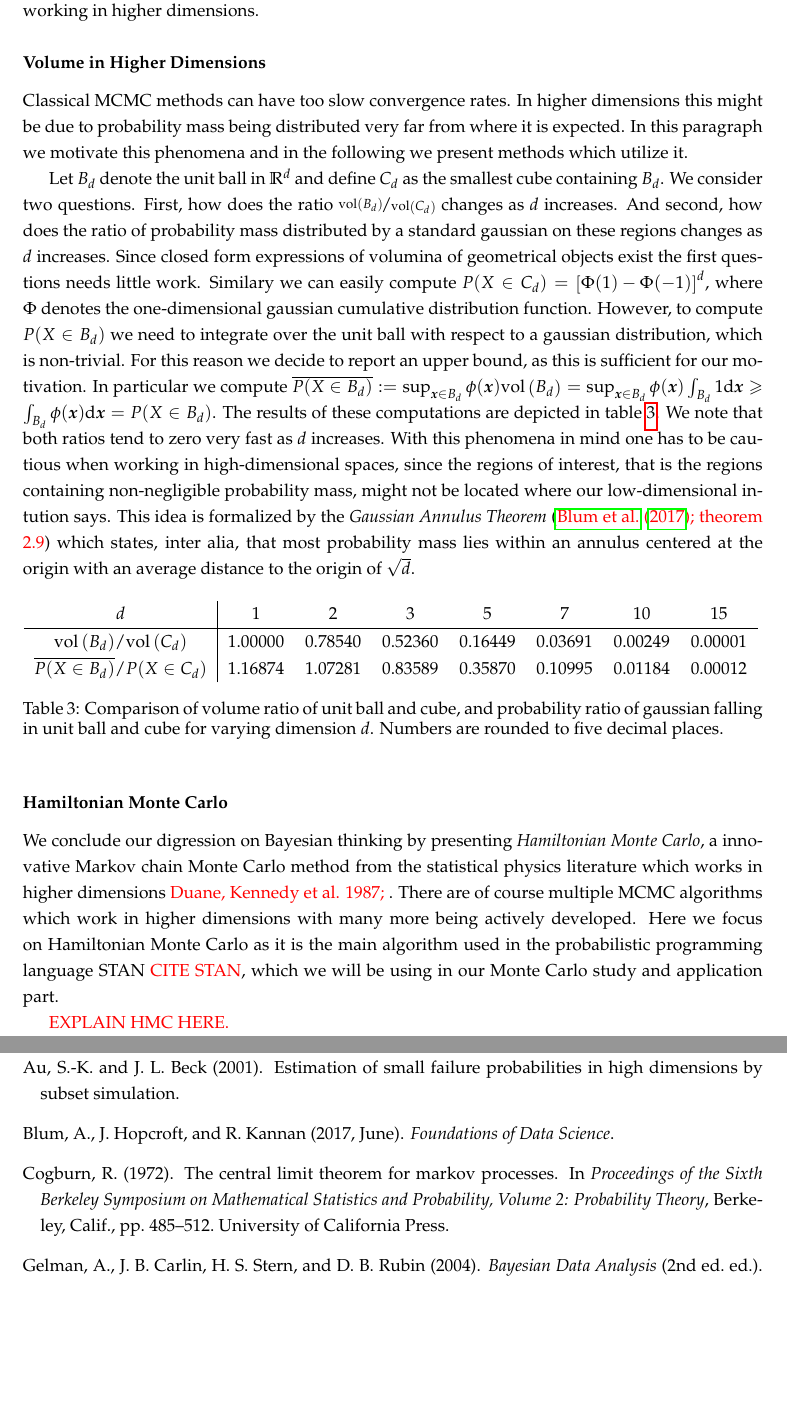
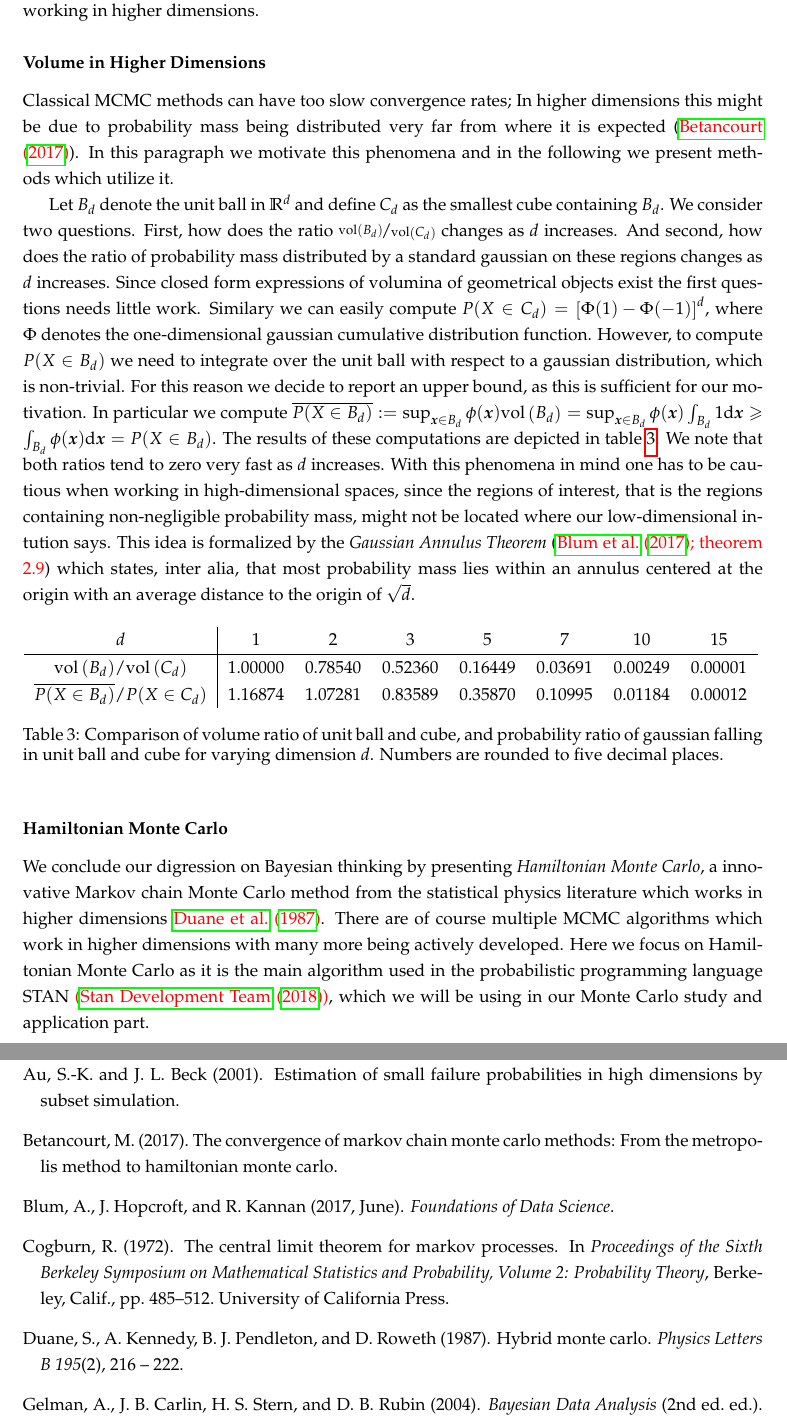
Before and after one commit to timmens/bayesian-hierarchical-models, a LaTeX document (MANUSCRIPT/main.tex, which reads MANUSCRIPT/ch1.tex): two parts of pages 11 and 21 of 21 before the commit and two parts of pages 11 and 22 of 22 after it, joined at a grey line, cut so that both start at the same text, the shorter picture padded with empty space. Compiled offline with pdfLaTeX.

Commit message:
Update ch1.tex and remove aux files

```diff
--- a/MANUSCRIPT/ch1.tex
+++ b/MANUSCRIPT/ch1.tex
@@ -356,8 +356,7 @@ Still, \textcolor{red}{\citet{Au2001EstimationOS}} show that the classical Metro
 The following paragraph illustrates one of the problems of working in higher dimensions.
 
 \subsubsection*{Volume in Higher Dimensions}
-Classical MCMC methods can have too slow convergence rates.
-In higher dimensions this might be due to probability mass being distributed very far from where it is expected.
+Classical MCMC methods can have too slow convergence rates; In higher dimensions this might be due to probability mass being distributed very far from where it is expected (\textcolor{red}{\citet{betancourt2017convergence}}).
 In this paragraph we motivate this phenomena and in the following we present methods which utilize it.
 
 Let $B_d$ denote the unit ball in $\reals^d$ and define $C_d$ as the smallest cube containing $B_d$.
@@ -391,8 +390,8 @@ This idea is formalized by the \emph{Gaussian Annulus Theorem} (\textcolor{red}{
 
 \subsubsection*{Hamiltonian Monte Carlo}
 
-We conclude our digression on Bayesian thinking by presenting \emph{Hamiltonian Monte Carlo}, a innovative Markov chain Monte Carlo method from the statistical physics literature which works in higher dimensions  \textcolor{red}{Duane, Kennedy et al. 1987; }.
+We conclude our digression on Bayesian thinking by presenting \emph{Hamiltonian Monte Carlo}, a innovative Markov chain Monte Carlo method from the statistical physics literature which works in higher dimensions  \textcolor{red}{\citet{duane87}}.
 There are of course multiple MCMC algorithms which work in higher dimensions with many more being actively developed.
-Here we focus on Hamiltonian Monte Carlo as it is the main algorithm used in the probabilistic programming language STAN \textcolor{red}{CITE STAN}, which we will be using in our Monte Carlo study and application part.
+Here we focus on Hamiltonian Monte Carlo as it is the main algorithm used in the probabilistic programming language STAN \textcolor{red}{(\citet{standev2018stancore})}, which we will be using in our Monte Carlo study and application part.
 
 \textcolor{red}{EXPLAIN HMC HERE.}
```
Also changed, not shown: MANUSCRIPT/main.pdf (deleted), 2 other files.
